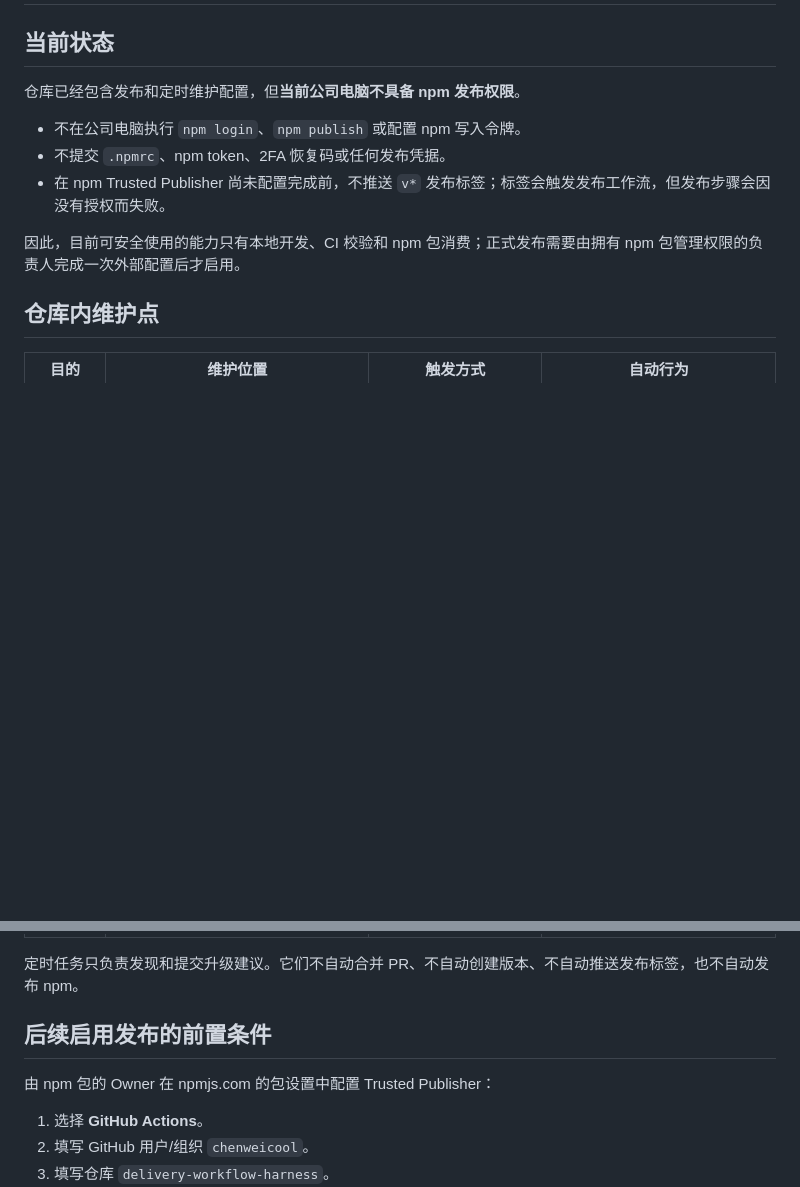
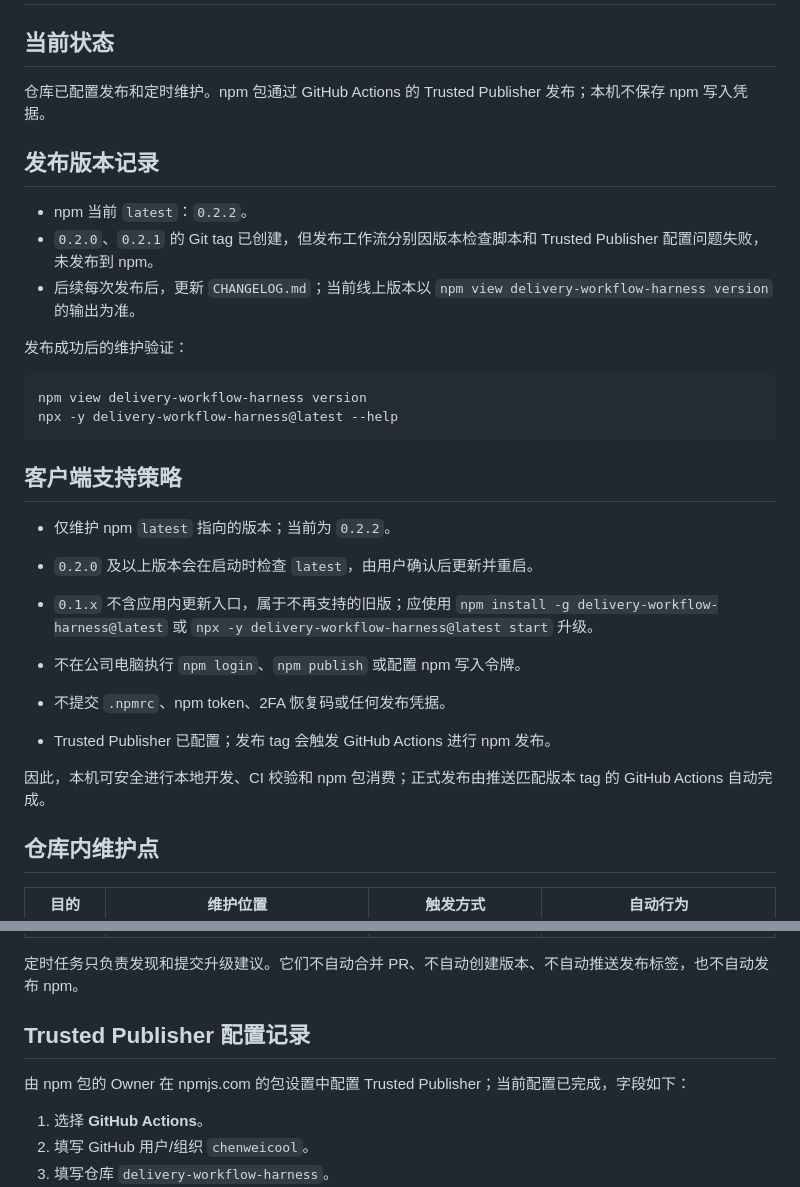
Before and after one commit to chenweicool/delivery-workflow-harness, a Markdown page: docs/npm-release-and-maintenance.md, 2 parts joined by grey strips. Rendered like a GitHub page; blank space fills up the shorter version.

Commit message:
优化发布文档

````diff
--- a/docs/npm-release-and-maintenance.md
+++ b/docs/npm-release-and-maintenance.md
@@ -2,13 +2,32 @@
 
 ## 当前状态
 
-仓库已经包含发布和定时维护配置，但**当前公司电脑不具备 npm 发布权限**。
+仓库已配置发布和定时维护。npm 包通过 GitHub Actions 的 Trusted Publisher 发布；本机不保存 npm 写入凭据。
+
+## 发布版本记录
+
+- npm 当前 `latest`：`0.2.2`。
+- `0.2.0`、`0.2.1` 的 Git tag 已创建，但发布工作流分别因版本检查脚本和 Trusted Publisher 配置问题失败，未发布到 npm。
+- 后续每次发布后，更新 `CHANGELOG.md`；当前线上版本以 `npm view delivery-workflow-harness version` 的输出为准。
+
+发布成功后的维护验证：
+
+```bash
+npm view delivery-workflow-harness version
+npx -y delivery-workflow-harness@latest --help
+```
+
+## 客户端支持策略
+
+- 仅维护 npm `latest` 指向的版本；当前为 `0.2.2`。
+- `0.2.0` 及以上版本会在启动时检查 `latest`，由用户确认后更新并重启。
+- `0.1.x` 不含应用内更新入口，属于不再支持的旧版；应使用 `npm install -g delivery-workflow-harness@latest` 或 `npx -y delivery-workflow-harness@latest start` 升级。
 
 - 不在公司电脑执行 `npm login`、`npm publish` 或配置 npm 写入令牌。
 - 不提交 `.npmrc`、npm token、2FA 恢复码或任何发布凭据。
-- 在 npm Trusted Publisher 尚未配置完成前，不推送 `v*` 发布标签；标签会触发发布工作流，但发布步骤会因没有授权而失败。
+- Trusted Publisher 已配置；发布 tag 会触发 GitHub Actions 进行 npm 发布。
 
-因此，目前可安全使用的能力只有本地开发、CI 校验和 npm 包消费；正式发布需要由拥有 npm 包管理权限的负责人完成一次外部配置后才启用。
+因此，本机可安全进行本地开发、CI 校验和 npm 包消费；正式发布由推送匹配版本 tag 的 GitHub Actions 自动完成。
 
 ## 仓库内维护点
 
@@ -20,9 +39,9 @@
 
 定时任务只负责发现和提交升级建议。它们不自动合并 PR、不自动创建版本、不自动推送发布标签，也不自动发布 npm。
 
-## 后续启用发布的前置条件
+## Trusted Publisher 配置记录
 
-由 npm 包的 Owner 在 npmjs.com 的包设置中配置 Trusted Publisher：
+由 npm 包的 Owner 在 npmjs.com 的包设置中配置 Trusted Publisher；当前配置已完成，字段如下：
 
 1. 选择 **GitHub Actions**。
 2. 填写 GitHub 用户/组织 `chenweicool`。
````
